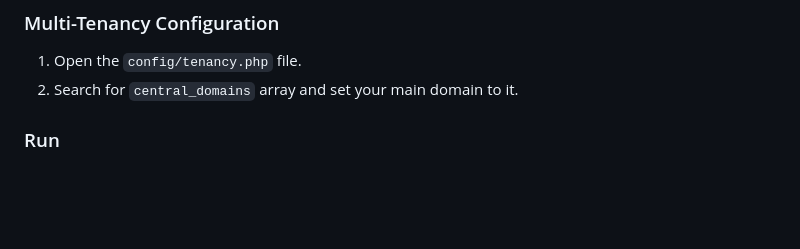
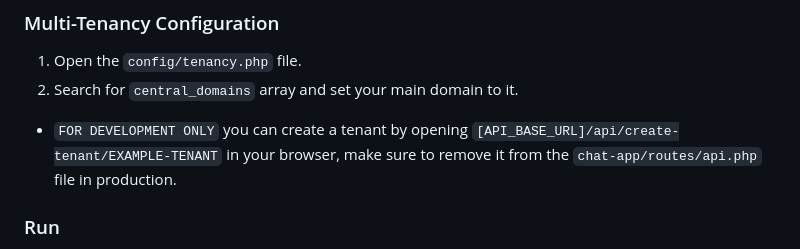
Before and after one commit to MohamedAbdelghanyy/chat-app, a Markdown page: README.md, the part around the change. GitHub-like rendering; blank space fills up the shorter version.

Commit message:
Added Tenancy Development Note

```diff
--- a/README.md
+++ b/README.md
@@ -33,6 +33,7 @@
 ### Multi-Tenancy Configuration
 1. Open the `config/tenancy.php` file.
 2. Search for `central_domains` array and set your main domain to it.
+- `FOR DEVELOPMENT ONLY` you can create a tenant by opening `[API_BASE_URL]/api/create-tenant/EXAMPLE-TENANT` in your browser, make sure to remove it from the `chat-app/routes/api.php` file in production.
 
 ### Run
 1. Open the `chat-app` directory run cli, type `php artisan serve` and hit enter.
```
